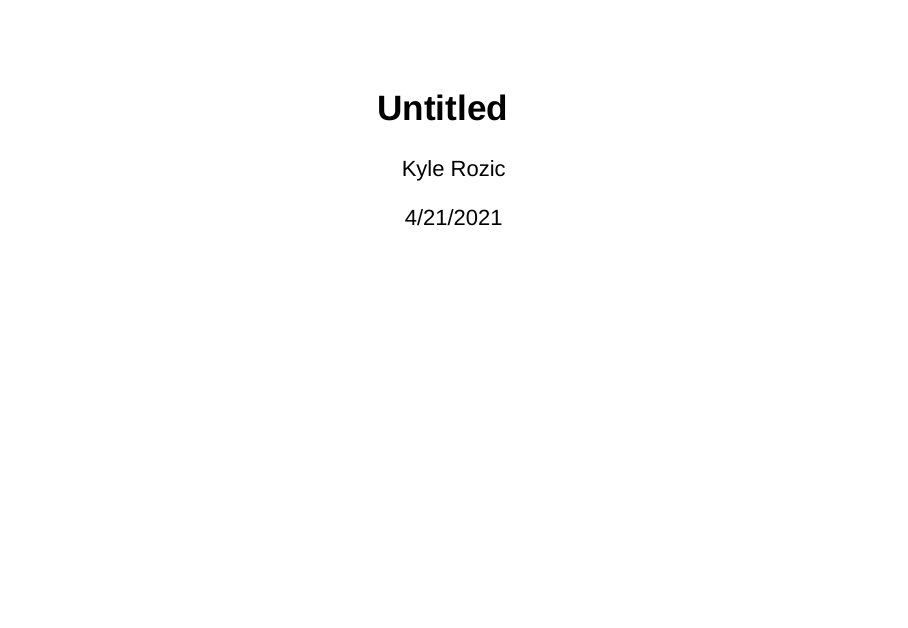
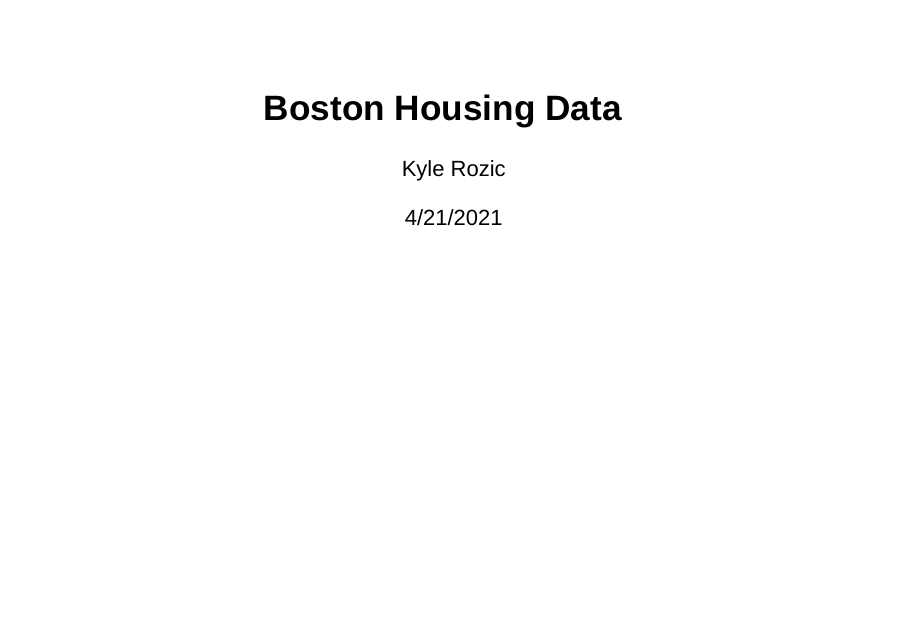
Before and after one commit to krozic/Boston_Housing_Data, an R Markdown document (index.Rmd): page 1 of 8. Rendered offline with R 4.5, knitr and Pandoc, with nearby package versions.

Commit message:
changed title

```diff
--- a/index.Rmd
+++ b/index.Rmd
@@ -1,5 +1,5 @@
 ---
-title: "Untitled"
+title: "Boston Housing Data"
 author: "Kyle Rozic"
 date: "4/21/2021"
 output: slidy_presentation
```
